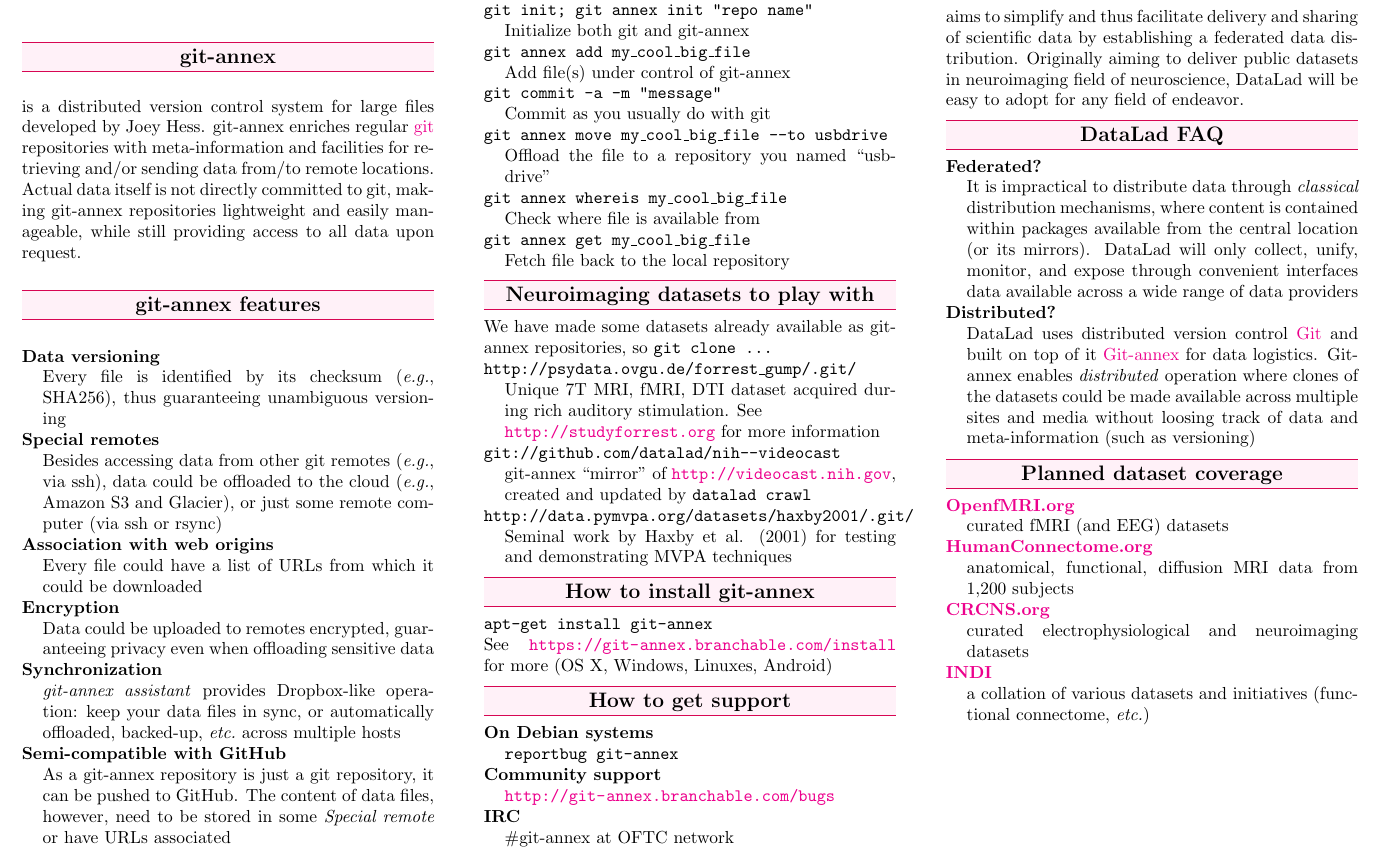
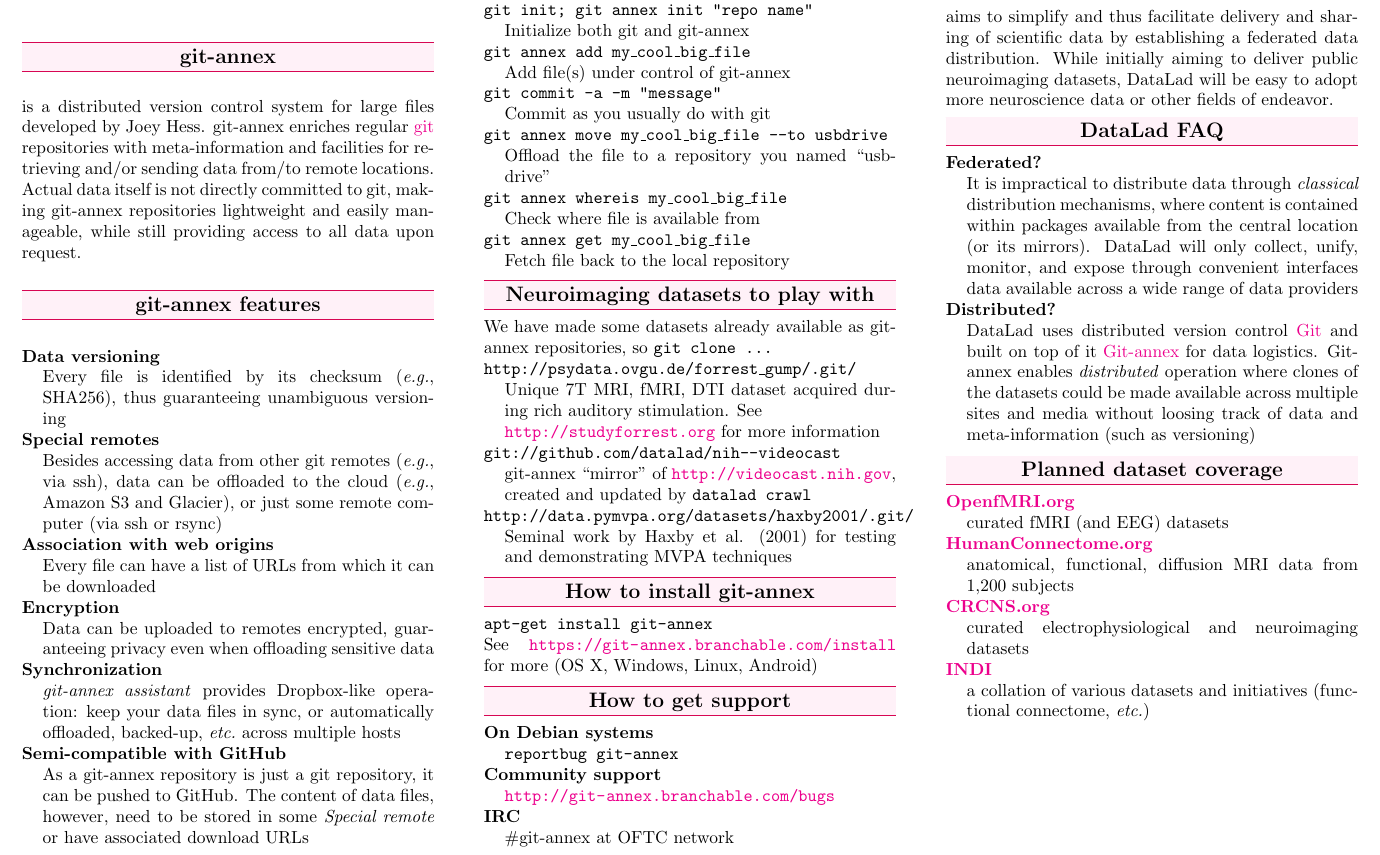
Before and after one commit to datalad/artwork, a LaTeX document (brochure/brochure_datalad.tex): part of page 1 of 2, cut so that both start at the same text. Compiled offline with pdfLaTeX.

Commit message:
Some edits

```diff
--- a/brochure/brochure_datalad.tex
+++ b/brochure/brochure_datalad.tex
@@ -113,13 +113,13 @@
   SHA256), thus guaranteeing unambiguous versioning
 
 \item[Special remotes] Besides accessing data from other git remotes
-  (\eg via ssh), data could be offloaded to the cloud (\eg\ Amazon S3
+  (\eg via ssh), data can be offloaded to the cloud (\eg\ Amazon S3
   and Glacier), or just some remote computer (via ssh or rsync)
 
-\item[Association with web origins] Every file could have a list of
-  URLs from which it could be downloaded
+\item[Association with web origins] Every file can have a list of
+  URLs from which it can be downloaded
 
-\item[Encryption] Data could be uploaded to remotes encrypted,
+\item[Encryption] Data can be uploaded to remotes encrypted,
   guaranteeing privacy even when offloading sensitive data
 
 \item[Synchronization] \emph{git-annex assistant} provides
@@ -129,7 +129,7 @@
 \item[Semi-compatible with GitHub] As a git-annex repository is just
   a git repository, it can be pushed to GitHub.  The content of data
   files, however, need to be stored in some \emph{Special remote}
-  or have URLs associated
+  or have associated download URLs
 \end{description}
 
 \columnbreak
@@ -178,7 +178,7 @@
 \texttt{apt-get install git-annex}
 
 See \url{https://git-annex.branchable.com/install} for more (OS X,
-Windows, Linuxes, Android)
+Windows, Linux, Android)
 
 \ndsubsection{How to get support}
 
@@ -204,8 +204,9 @@
 
 aims to simplify and thus facilitate delivery and sharing of
 scientific data by establishing a federated data distribution.
-Originally aiming to deliver public datasets in neuroimaging field of
-neuroscience, DataLad will be easy to adopt for any field of endeavor.
+While initially aiming to deliver public neuroimaging datasets,
+DataLad will be easy to adopt more neuroscience data or other fields
+of endeavor.
 
 \ndsubsection{DataLad FAQ}
 \begin{description}[nolistsep,leftmargin=1pc,style=nextline]
```
Also changed, not shown: brochure/brochure_datalad.tex (8 more changed lines).
